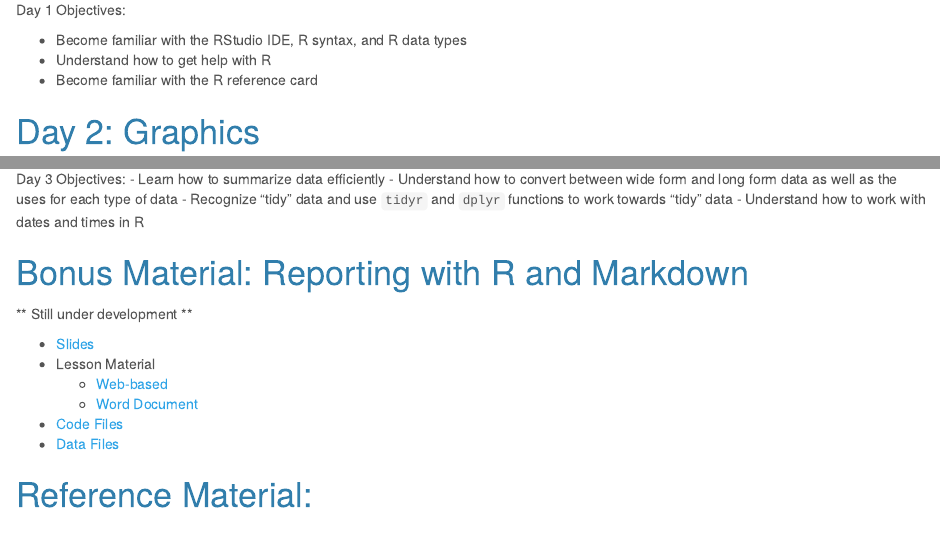
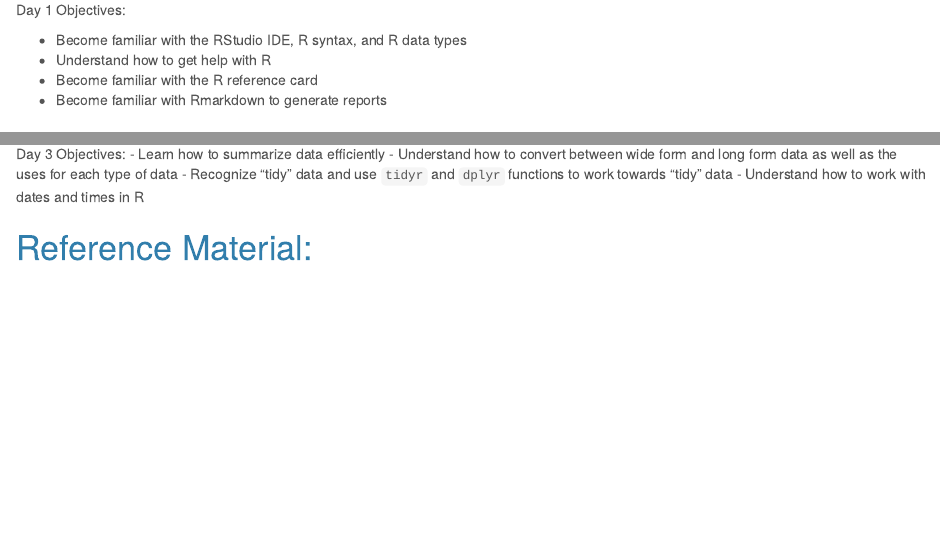
Before and after one commit to anhnguyendepocen/NPPD-Analytics-Workshop, an R Markdown document (index.Rmd): the page in a window 1100 px wide, from 270 px down, and a second part further down, joined at a grey line. The pictures show the output file index.html that the author committed with the source, opened offline.

Commit message:
Update links page

```diff
--- a/css/slides.css
+++ b/css/slides.css
@@ -1,8 +1,8 @@
-.reveal section.yourturn a {
+.reveal .yourturn a {
   color: white;
 }
 
-.reveal section.solutions a {
+.reveal .solutions a {
   color: white;
 }
 
--- a/index.Rmd
+++ b/index.Rmd
@@ -22,7 +22,7 @@
 - Become familiar with the RStudio IDE, R syntax, and R data types
 - Understand how to get help with R
 - Become familiar with the R reference card
-
+- Become familiar with Rmarkdown to generate reports
 
 
 
@@ -56,18 +56,6 @@
 - Recognize "tidy" data and use `tidyr` and `dplyr` functions to work towards "tidy" data
 - Understand how to work with dates and times in R
 
-# Bonus Material: Reporting with R and Markdown
-
-** Still under development **
-
-- [Slides](04.Knitr/04.slides.html)
-- Lesson Material
-    - [Web-based](04.Knitr/04.guide.html)
-    - [Word Document](04.Knitr/04.guide.docx)
-- [Code Files](04.Knitr/code/index.html)
-- [Data Files](04.Knitr/data/index.html)
-
-
 # Reference Material:
 ## Learning R
 - [Introduction to R Bootcamp](https://www.datacamp.com/courses/free-introduction-to-r) - Free datacamp course covering the basics of R
```
Also changed, not shown: index.html.
